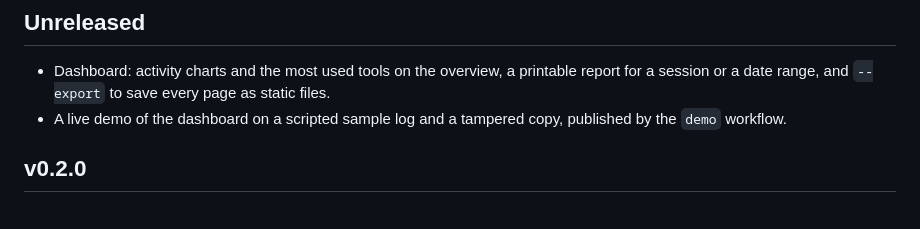
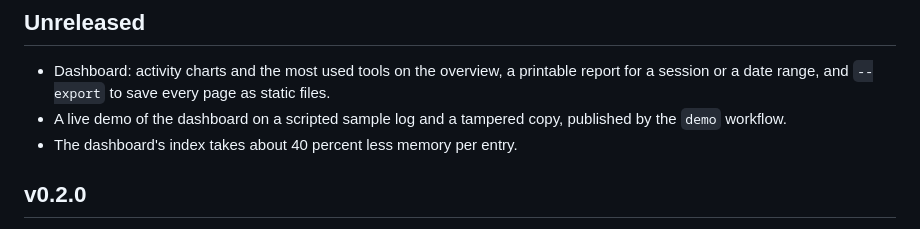
Before and after one commit to bkodzo/blackbox, a Markdown page: CHANGELOG.md, the part around the change. GitHub-like rendering.

Commit message:
Note the index memory saving in the changelog.

```diff
--- a/CHANGELOG.md
+++ b/CHANGELOG.md
@@ -7,6 +7,7 @@
   every page as static files.
 - A live demo of the dashboard on a scripted sample log and a tampered copy,
   published by the `demo` workflow.
+- The dashboard's index takes about 40 percent less memory per entry.
 
 ## v0.2.0
 
```
